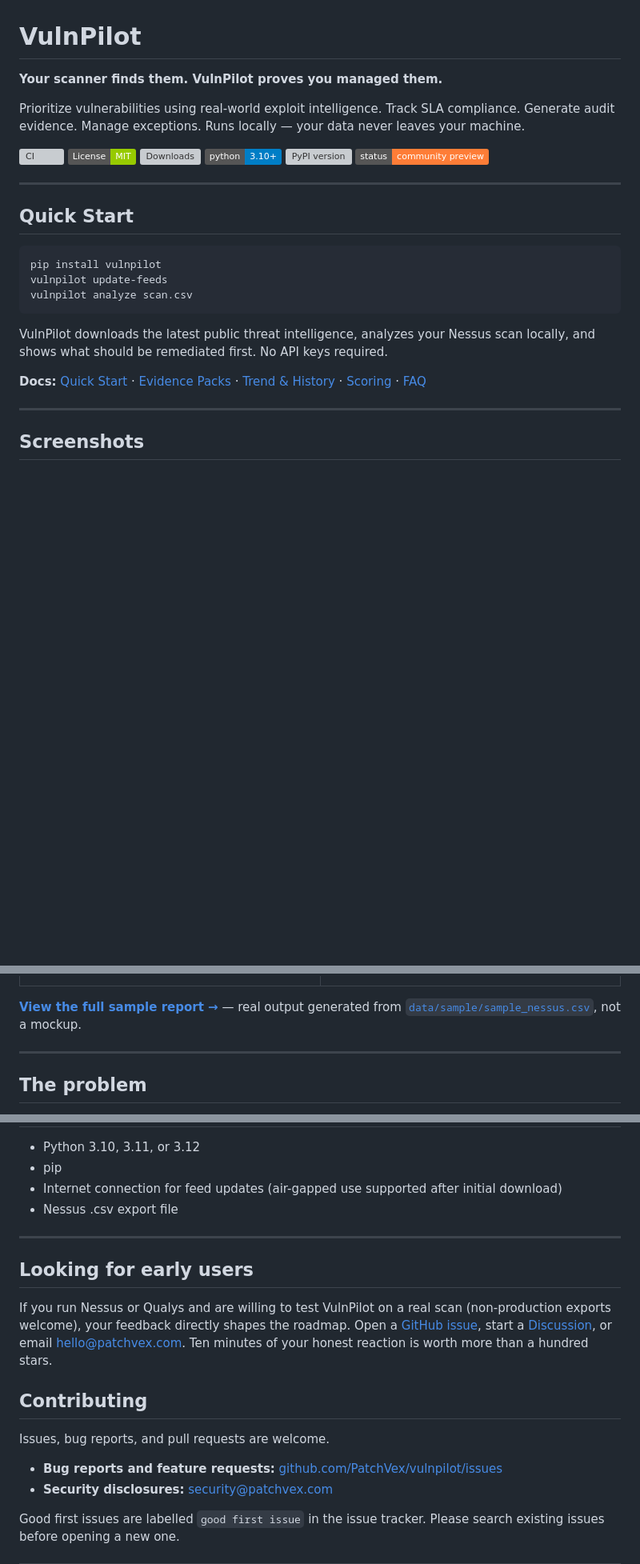
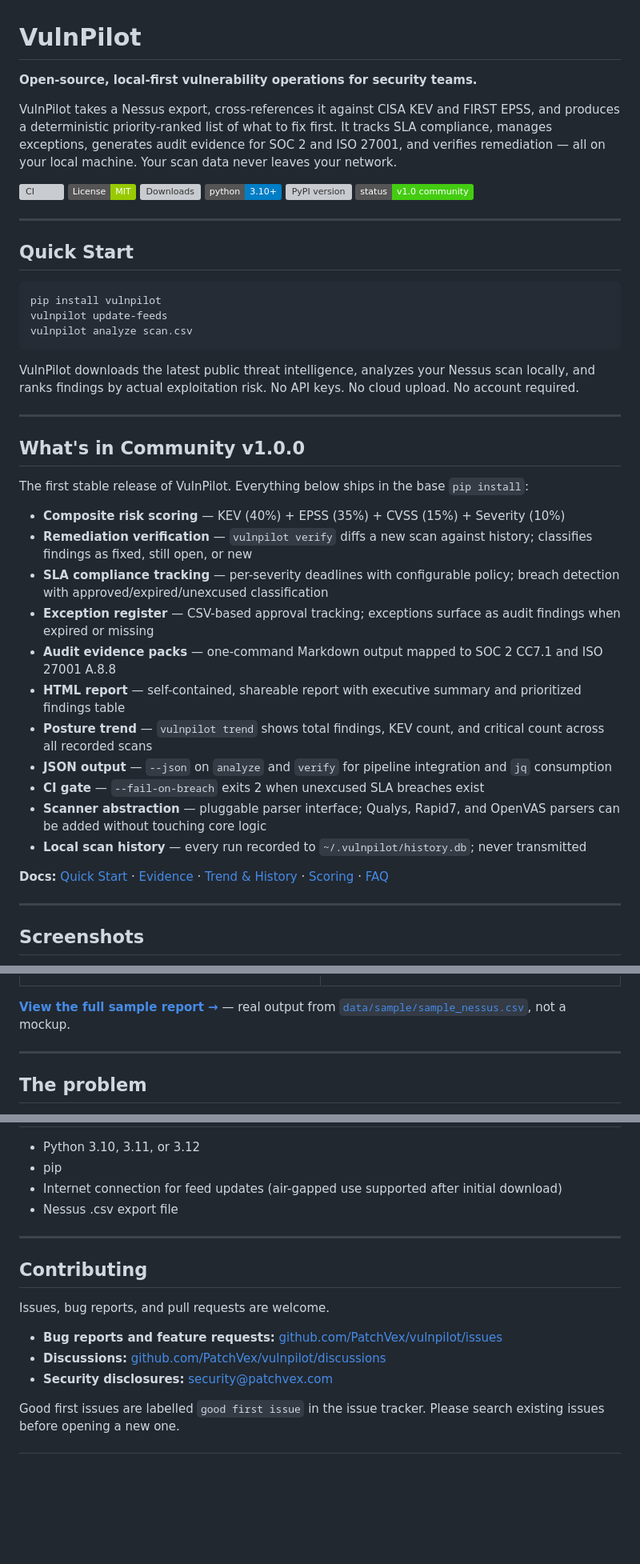
Before and after one commit to PatchVex/vulnpilot, a Markdown page: README.md, 3 parts joined by grey strips. Shown at 80% size. Rendered like a GitHub page; badges without logos; blank space fills up the shorter version; grey boxes are pictures that could not be loaded.

Commit message:
docs: refresh README for v1.0.0 release

````diff
--- a/README.md
+++ b/README.md
@@ -1,15 +1,15 @@
 # VulnPilot
 
-**Your scanner finds them. VulnPilot proves you managed them.**
+**Open-source, local-first vulnerability operations for security teams.**
 
-Prioritize vulnerabilities using real-world exploit intelligence. Track SLA compliance. Generate audit evidence. Manage exceptions. Runs locally — your data never leaves your machine.
+VulnPilot takes a Nessus export, cross-references it against CISA KEV and FIRST EPSS, and produces a deterministic priority-ranked list of what to fix first. It tracks SLA compliance, manages exceptions, generates audit evidence for SOC 2 and ISO 27001, and verifies remediation — all on your local machine. Your scan data never leaves your network.
 
 [![CI](https://github.com/PatchVex/vulnpilot/actions/workflows/ci.yml/badge.svg)](https://github.com/PatchVex/vulnpilot/actions/workflows/ci.yml)
 [![License: MIT](https://img.shields.io/badge/License-MIT-green.svg)](https://github.com/PatchVex/vulnpilot/blob/main/LICENSE)
 [![Downloads](https://img.shields.io/pypi/dm/vulnpilot.svg)](https://pypistats.org/packages/vulnpilot)
 [![Python 3.10+](https://img.shields.io/badge/python-3.10+-blue.svg)](https://python.org)
 [![PyPI version](https://img.shields.io/pypi/v/vulnpilot.svg)](https://pypi.org/project/vulnpilot/)
-[![Status: Community Preview](https://img.shields.io/badge/status-community%20preview-orange.svg)]()
+[![Status: v1.0 Community](https://img.shields.io/badge/status-v1.0%20community-brightgreen.svg)]()
 
 ---
 
@@ -21,9 +21,27 @@ vulnpilot update-feeds
 vulnpilot analyze scan.csv
 ```
 
-VulnPilot downloads the latest public threat intelligence, analyzes your Nessus scan locally, and shows what should be remediated first. No API keys required.
+VulnPilot downloads the latest public threat intelligence, analyzes your Nessus scan locally, and ranks findings by actual exploitation risk. No API keys. No cloud upload. No account required.
 
-**Docs:** [Quick Start](docs/quickstart.md) · [Evidence Packs](docs/evidence-packs.md) · [Trend & History](docs/trend.md) · [Scoring](docs/scoring.md) · [FAQ](docs/faq.md)
+---
+
+## What's in Community v1.0.0
+
+The first stable release of VulnPilot. Everything below ships in the base `pip install`:
+
+- **Composite risk scoring** — KEV (40%) + EPSS (35%) + CVSS (15%) + Severity (10%)
+- **Remediation verification** — `vulnpilot verify` diffs a new scan against history; classifies findings as fixed, still open, or new
+- **SLA compliance tracking** — per-severity deadlines with configurable policy; breach detection with approved/expired/unexcused classification
+- **Exception register** — CSV-based approval tracking; exceptions surface as audit findings when expired or missing
+- **Audit evidence packs** — one-command Markdown output mapped to SOC 2 CC7.1 and ISO 27001 A.8.8
+- **HTML report** — self-contained, shareable report with executive summary and prioritized findings table
+- **Posture trend** — `vulnpilot trend` shows total findings, KEV count, and critical count across all recorded scans
+- **JSON output** — `--json` on `analyze` and `verify` for pipeline integration and `jq` consumption
+- **CI gate** — `--fail-on-breach` exits 2 when unexcused SLA breaches exist
+- **Scanner abstraction** — pluggable parser interface; Qualys, Rapid7, and OpenVAS parsers can be added without touching core logic
+- **Local scan history** — every run recorded to `~/.vulnpilot/history.db`; never transmitted
+
+**Docs:** [Quick Start](docs/quickstart.md) · [Evidence](docs/evidence.md) · [Trend & History](docs/trend.md) · [Scoring](docs/scoring.md) · [FAQ](docs/faq.md)
 
 ---
 
@@ -46,7 +64,7 @@ VulnPilot downloads the latest public threat intelligence, analyzes your Nessus
 </tr>
 </table>
 
-**[View the full sample report →](https://htmlpreview.github.io/?https://github.com/PatchVex/vulnpilot/blob/main/assets/sample-report.html)** — real output generated from [`data/sample/sample_nessus.csv`](data/sample/sample_nessus.csv), not a mockup.
+**[View the full sample report →](https://htmlpreview.github.io/?https://github.com/PatchVex/vulnpilot/blob/main/assets/sample-report.html)** — real output from [`data/sample/sample_nessus.csv`](data/sample/sample_nessus.csv), not a mockup.
 
 ---
 
@@ -454,20 +476,12 @@ Future development priorities are driven by community feedback and real-world us
 
 ---
 
-## Looking for early users
-
-If you run Nessus or Qualys and are willing to test VulnPilot on a real scan
-(non-production exports welcome), your feedback directly shapes the roadmap.
-Open a [GitHub issue](https://github.com/PatchVex/vulnpilot/issues), start a
-[Discussion](https://github.com/PatchVex/vulnpilot/discussions), or email
-hello@patchvex.com. Ten minutes of your honest reaction is worth more than
-a hundred stars.
-
 ## Contributing
 
 Issues, bug reports, and pull requests are welcome.
 
 - **Bug reports and feature requests:** [github.com/PatchVex/vulnpilot/issues](https://github.com/PatchVex/vulnpilot/issues)
+- **Discussions:** [github.com/PatchVex/vulnpilot/discussions](https://github.com/PatchVex/vulnpilot/discussions)
 - **Security disclosures:** security@patchvex.com
 
 Good first issues are labelled `good first issue` in the issue tracker. Please search existing issues before opening a new one.
````
Also changed, not shown: other parts of README.md (+20 -16 lines).
